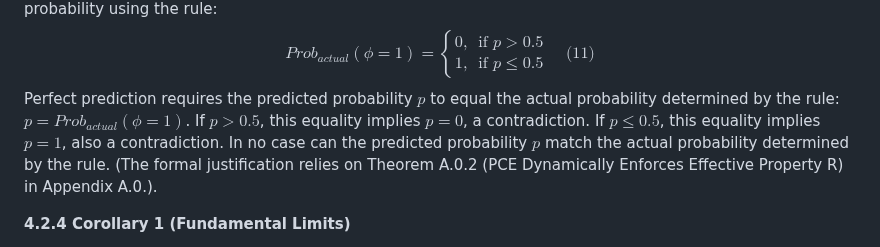
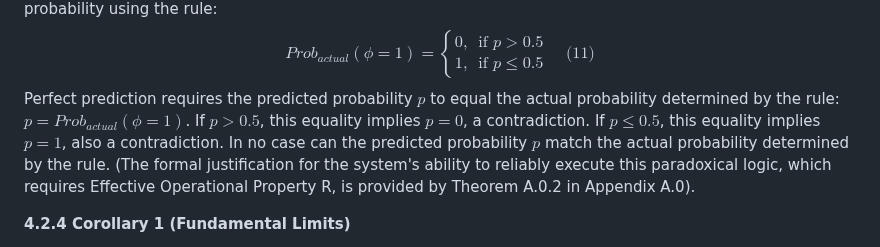
Before and after one commit to cstrawberry/predictive-universe, a Markdown page: docs/paper/04_spap.md, the part around the change. Rendered like a GitHub page.

```diff
--- a/docs/paper/04_spap.md
+++ b/docs/paper/04_spap.md
@@ -52,7 +52,8 @@ Let $\mathcal{M}$ be a model class possessing Property R (Definition 10) relativ
 $$
 Prob_{actual}(\phi=1) = \begin{cases} 0, & \text{if } p > 0.5 \\ 1, & \text{if } p \le 0.5 \end{cases} \quad \text{(11)}
 $$
-Perfect prediction requires the predicted probability $p$ to equal the actual probability determined by the rule: $p = Prob_{actual}(\phi=1)$. If $p>0.5$, this equality implies $p=0$, a contradiction. If $p \le 0.5$, this equality implies $p=1$, also a contradiction. In no case can the predicted probability $p$ match the actual probability determined by the rule. (The formal justification relies on Theorem A.0.2 (PCE Dynamically Enforces Effective Property R) in Appendix A.0.).
+Perfect prediction requires the predicted probability $p$ to equal the actual probability determined by the rule: $p = Prob_{actual}(\phi=1)$. If $p>0.5$, this equality implies $p=0$, a contradiction. If $p \le 0.5$, this equality implies $p=1$, also a contradiction. In no case can the predicted probability $p$ match the actual probability determined by the rule.
+(The formal justification for the system's ability to reliably execute this paradoxical logic, which requires Effective Operational Property R, is provided by Theorem A.0.2 in Appendix A.0).
 
 **4.2.4 Corollary 1 (Fundamental Limits)**
 
```
